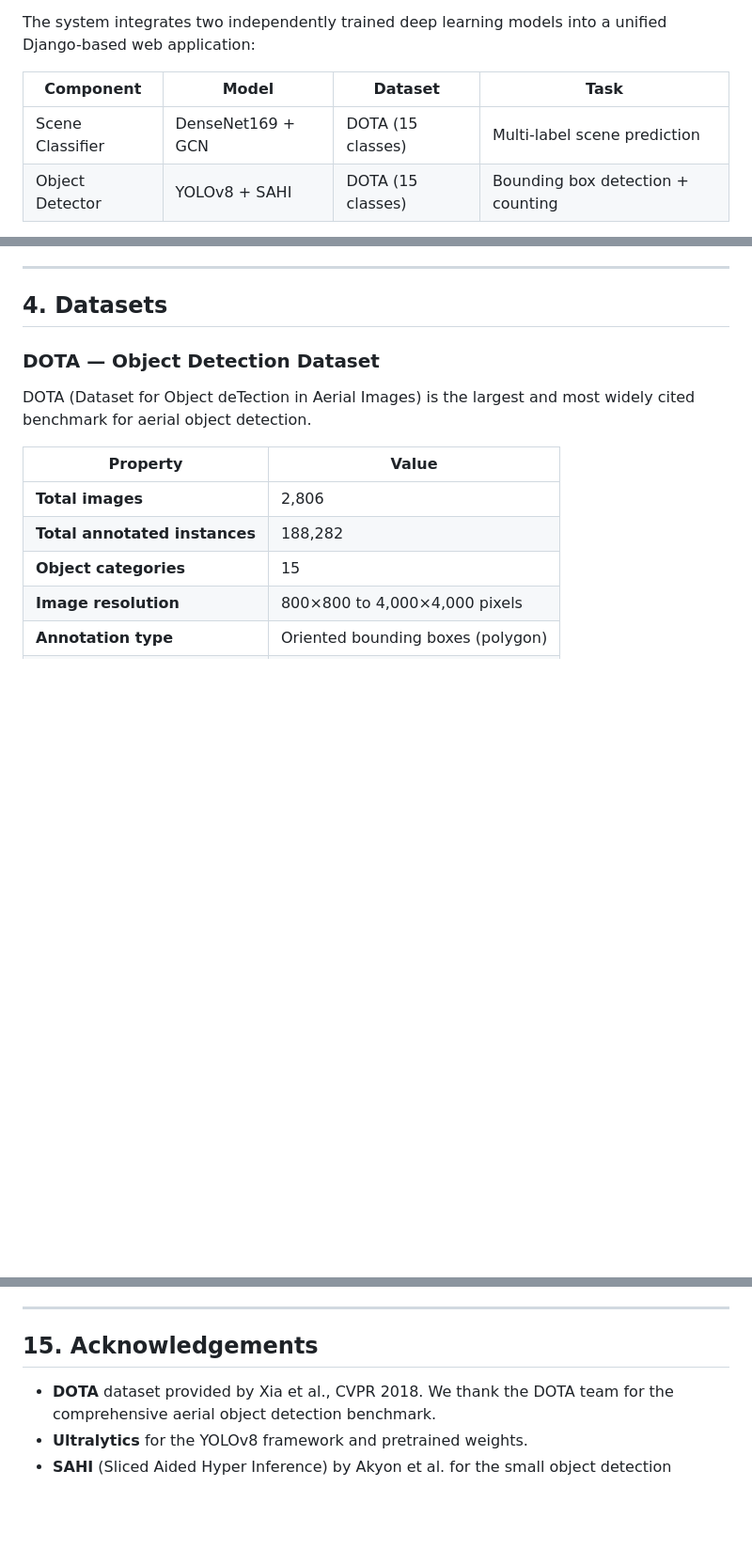
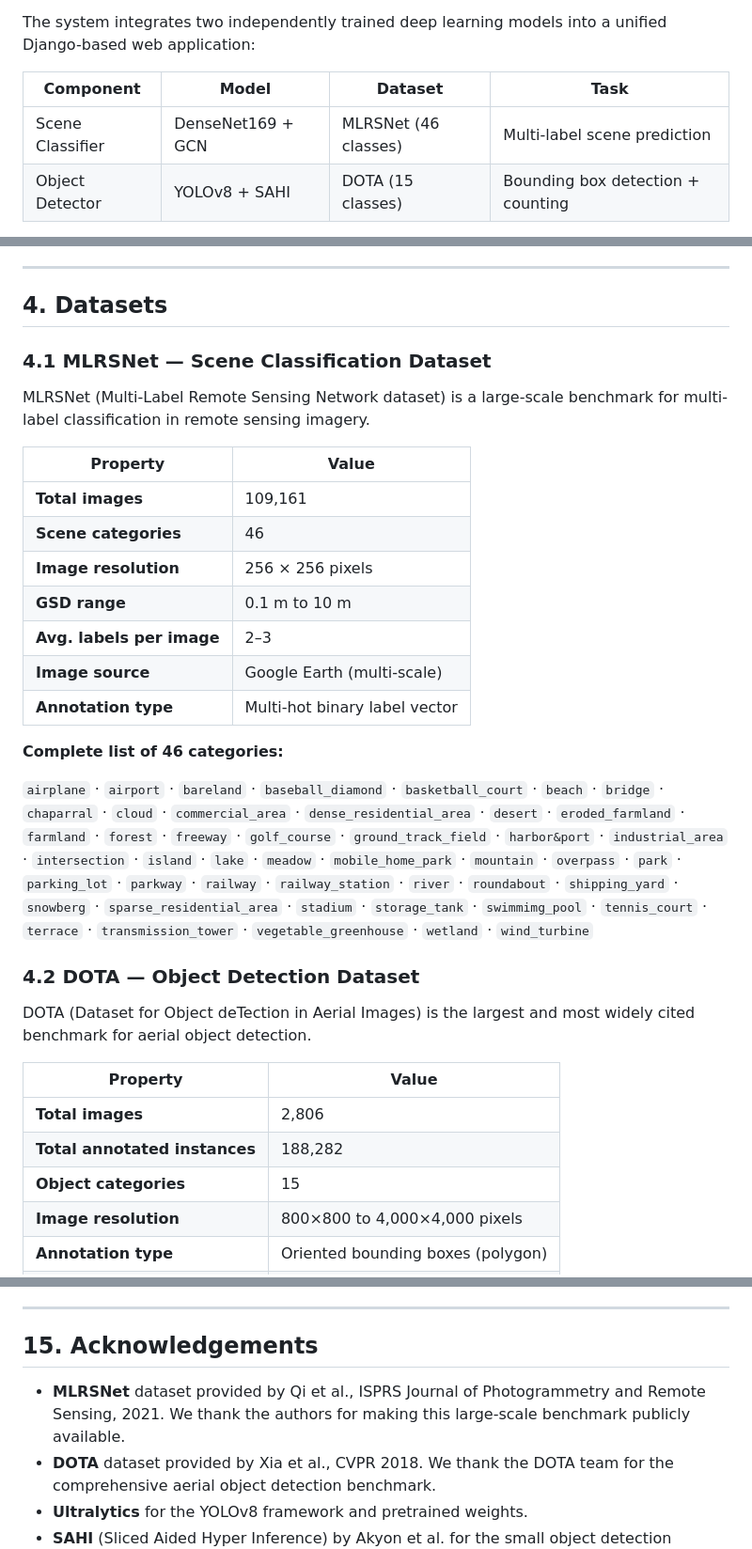
Before and after one commit to avinash-2803/multilabel-object-detection, a Markdown page: README.md, 3 parts joined by grey strips. Shown at 94% size. GitHub-like rendering; blank space fills up the shorter version.

Commit message:
Updated Reame

```diff
--- a/README.md
+++ b/README.md
@@ -46,7 +46,7 @@ The system integrates two independently trained deep learning models into a unif
 
 | Component | Model | Dataset | Task |
 |---|---|---|---|
-| Scene Classifier | DenseNet169 + GCN |DOTA (15 classes) | Multi-label scene prediction |
+| Scene Classifier | DenseNet169 + GCN | MLRSNet (46 classes) | Multi-label scene prediction |
 | Object Detector | YOLOv8 + SAHI | DOTA (15 classes) | Bounding box detection + counting |
 
 **Both models run on a single uploaded image and produce a combined structured JSON output alongside a visually annotated result image.**
@@ -137,7 +137,25 @@ Existing multi-label classification systems typically treat labels as independen
 
 ## 4. Datasets
 
-###  DOTA — Object Detection Dataset
+### 4.1 MLRSNet — Scene Classification Dataset
+
+MLRSNet (Multi-Label Remote Sensing Network dataset) is a large-scale benchmark for multi-label classification in remote sensing imagery.
+
+| Property | Value |
+|---|---|
+| **Total images** | 109,161 |
+| **Scene categories** | 46 |
+| **Image resolution** | 256 × 256 pixels |
+| **GSD range** | 0.1 m to 10 m |
+| **Avg. labels per image** | 2–3 |
+| **Image source** | Google Earth (multi-scale) |
+| **Annotation type** | Multi-hot binary label vector |
+
+**Complete list of 46 categories:**
+
+`airplane` · `airport` · `bareland` · `baseball_diamond` · `basketball_court` · `beach` · `bridge` · `chaparral` · `cloud` · `commercial_area` · `dense_residential_area` · `desert` · `eroded_farmland` · `farmland` · `forest` · `freeway` · `golf_course` · `ground_track_field` · `harbor&port` · `industrial_area` · `intersection` · `island` · `lake` · `meadow` · `mobile_home_park` · `mountain` · `overpass` · `park` · `parking_lot` · `parkway` · `railway` · `railway_station` · `river` · `roundabout` · `shipping_yard` · `snowberg` · `sparse_residential_area` · `stadium` · `storage_tank` · `swimmimg_pool` · `tennis_court` · `terrace` · `transmission_tower` · `vegetable_greenhouse` · `wetland` · `wind_turbine`
+
+### 4.2 DOTA — Object Detection Dataset
 
 DOTA (Dataset for Object deTection in Aerial Images) is the largest and most widely cited benchmark for aerial object detection.
 
@@ -565,8 +583,10 @@ http://127.0.0.1:8000
 ---
 
 
+
 ## 15. Acknowledgements
 
+- **MLRSNet** dataset provided by Qi et al., ISPRS Journal of Photogrammetry and Remote Sensing, 2021. We thank the authors for making this large-scale benchmark publicly available.
 - **DOTA** dataset provided by Xia et al., CVPR 2018. We thank the DOTA team for the comprehensive aerial object detection benchmark.
 - **Ultralytics** for the YOLOv8 framework and pretrained weights.
 - **SAHI** (Sliced Aided Hyper Inference) by Akyon et al. for the small object detection framework.
```
